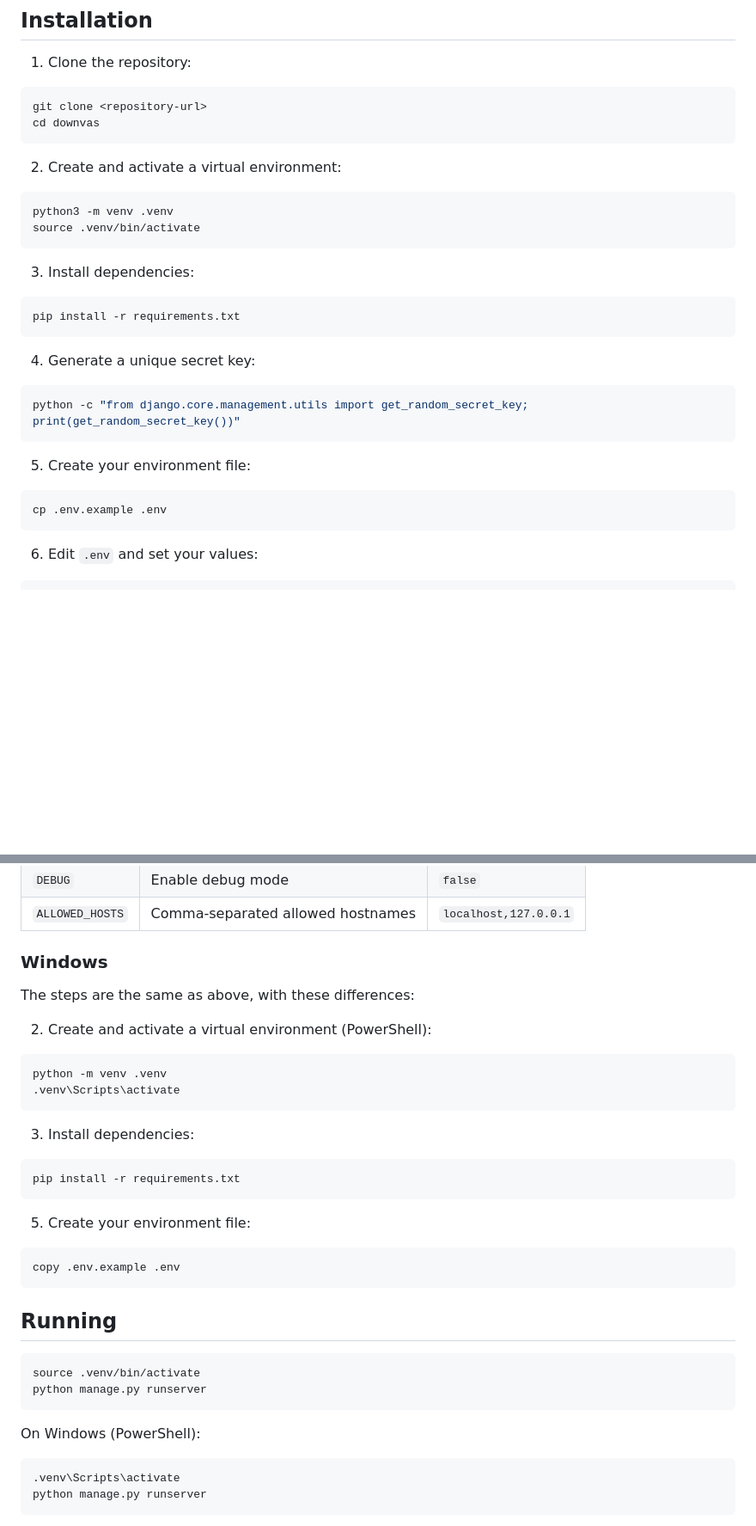
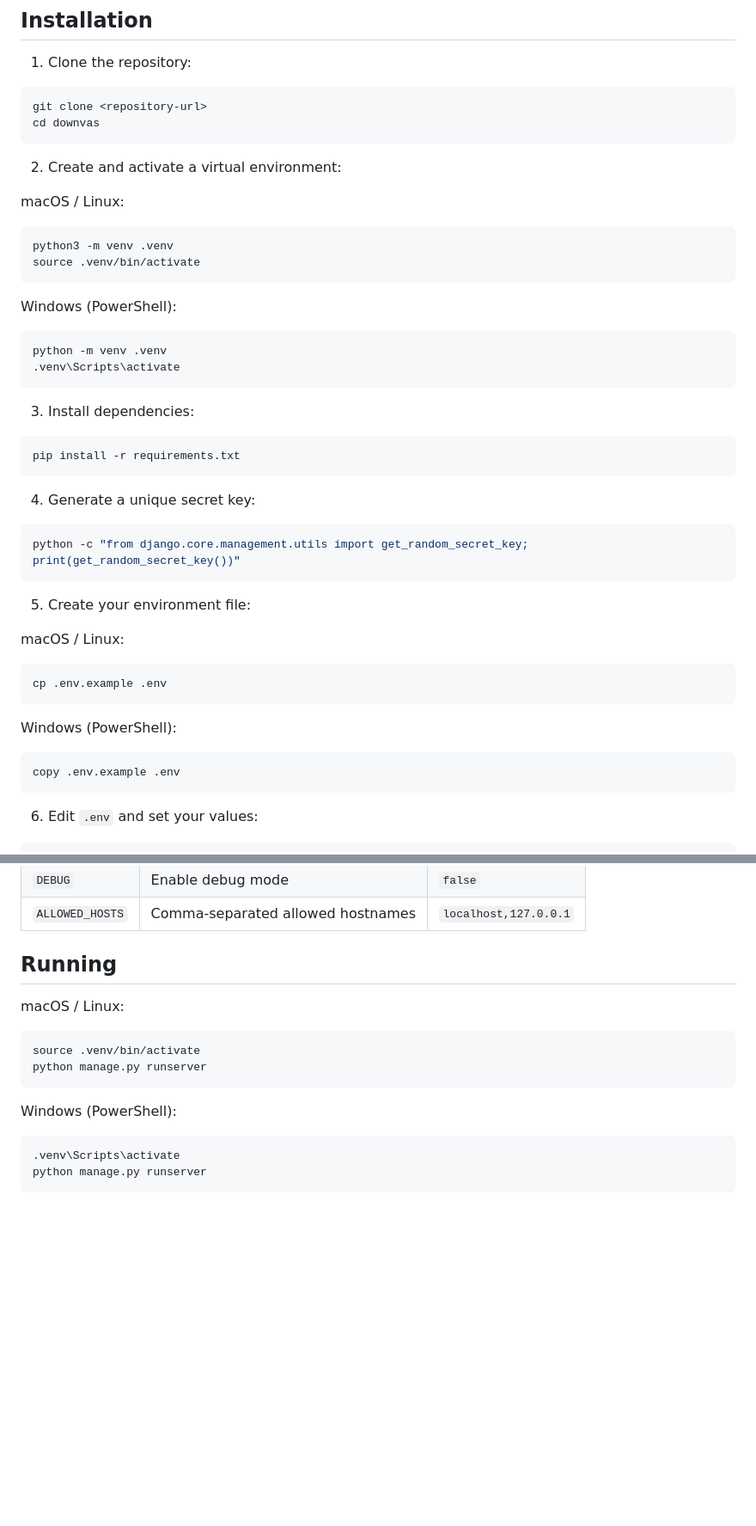
Before and after one commit to Mromerx/downvas, a Markdown page: README.md, 2 parts joined by grey strips. Shown at 86% size. Drawn GitHub-style; blank space fills up the shorter version.

````diff
--- a/README.md
+++ b/README.md
@@ -34,9 +34,18 @@ cd downvas
 
 2. Create and activate a virtual environment:
 
+macOS / Linux:
+
 ```bash
 python3 -m venv .venv
 source .venv/bin/activate
+```
+
+Windows (PowerShell):
+
+```powershell
+python -m venv .venv
+.venv\Scripts\activate
 ```
 
 3. Install dependencies:
@@ -53,8 +62,16 @@ python -c "from django.core.management.utils import get_random_secret_key; print
 
 5. Create your environment file:
 
+macOS / Linux:
+
 ```bash
 cp .env.example .env
+```
+
+Windows (PowerShell):
+
+```powershell
+copy .env.example .env
 ```
 
 6. Edit `.env` and set your values:
@@ -71,37 +88,16 @@ ALLOWED_HOSTS=localhost,127.0.0.1
 | `DEBUG` | Enable debug mode | `false` |
 | `ALLOWED_HOSTS` | Comma-separated allowed hostnames | `localhost,127.0.0.1` |
 
-### Windows
+## Running
 
-The steps are the same as above, with these differences:
-
-2. Create and activate a virtual environment (PowerShell):
-
-```powershell
-python -m venv .venv
-.venv\Scripts\activate
-```
-
-3. Install dependencies:
-
-```powershell
-pip install -r requirements.txt
-```
-
-5. Create your environment file:
-
-```powershell
-copy .env.example .env
-```
-
-## Running
+macOS / Linux:
 
 ```bash
 source .venv/bin/activate
 python manage.py runserver
 ```
 
-On Windows (PowerShell):
+Windows (PowerShell):
 
 ```powershell
 .venv\Scripts\activate
````
Also changed, not shown: README_es.md (+20 -24 lines).
